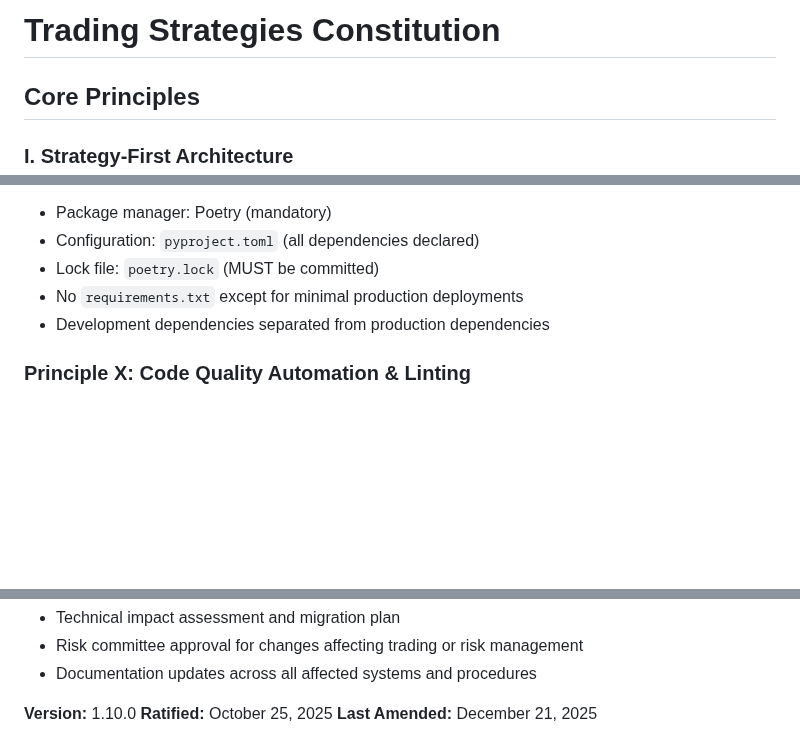
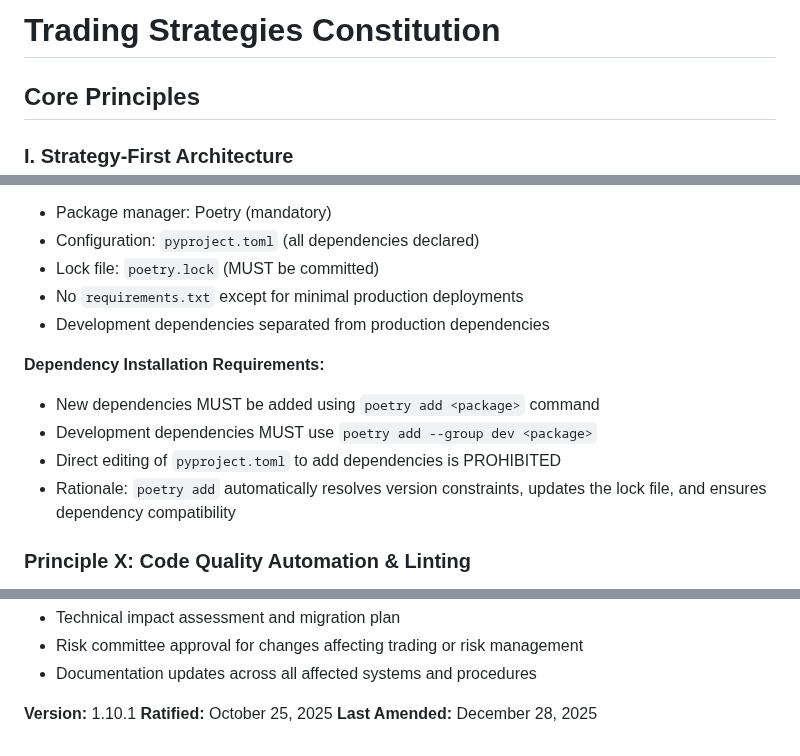
Before and after one commit to Gitchegumi/quantpipe, a Markdown page: .specify/memory/constitution.md, 3 parts joined by grey strips. Drawn GitHub-style; blank space fills up the shorter version.

Commit message:
docs: amend constitution to v1.10.1 (poetry add requirement)

```diff
--- a/.specify/memory/constitution.md
+++ b/.specify/memory/constitution.md
@@ -1,13 +1,12 @@
 <!--
 Sync Impact Report:
-- Version change: 1.9.0 → 1.10.0
+- Version change: 1.10.0 → 1.10.1
 - Modified principles:
-  - Principle XIII (NEW) - GitHub Workflow Templates
+  - Principle IX (UPDATED) - Added Dependency Installation Requirements subsection
 - Added sections:
-  - Principle XIII: GitHub Workflow Templates
-  - Issue template requirements: feature_request.md, bug_report.md
-  - PR template requirements: pull_request_template.md
-  - gh CLI usage for issue/PR creation
+  - Dependency Installation Requirements under Principle IX
+  - Mandates `poetry add` for new dependencies
+  - Prohibits direct pyproject.toml editing for dependencies
 - Removed sections: None
 - Templates requiring updates:
   ✅ plan-template.md - Compatible (no changes needed)
@@ -145,6 +144,13 @@ Python projects MUST use Poetry as the package manager. The use of `requirements
 - Lock file: `poetry.lock` (MUST be committed)
 - No `requirements.txt` except for minimal production deployments
 - Development dependencies separated from production dependencies
+
+**Dependency Installation Requirements:**
+
+- New dependencies MUST be added using `poetry add <package>` command
+- Development dependencies MUST use `poetry add --group dev <package>`
+- Direct editing of `pyproject.toml` to add dependencies is PROHIBITED
+- Rationale: `poetry add` automatically resolves version constraints, updates the lock file, and ensures dependency compatibility
 
 ### Principle X: Code Quality Automation & Linting
 
@@ -377,6 +383,6 @@ Amendments require:
 - Risk committee approval for changes affecting trading or risk management
 - Documentation updates across all affected systems and procedures
 
-**Version:** 1.10.0
+**Version:** 1.10.1
 **Ratified:** October 25, 2025
-**Last Amended:** December 21, 2025
+**Last Amended:** December 28, 2025
```
